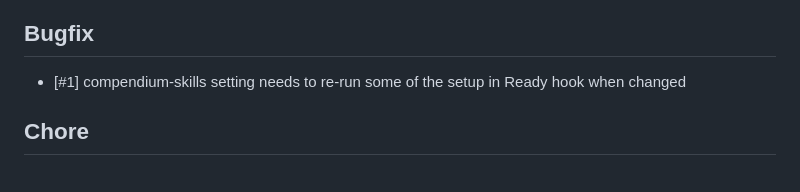
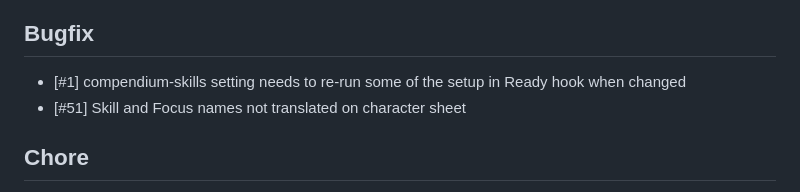
Before and after one commit to Muttley/foundryvtt-ac2d20, a Markdown page: CHANGELOG.md, the part around the change. Drawn GitHub-style.

Commit message:
release notes

```diff
--- a/CHANGELOG.md
+++ b/CHANGELOG.md
@@ -6,6 +6,7 @@
 
 ## Bugfix
 - [#1] compendium-skills setting needs to re-run some of the setup in Ready hook when changed
+- [#51] Skill and Focus names not translated on character sheet
 
 ## Chore
 - [#21] Fix "singleSeat:" vehicle template field name
```
